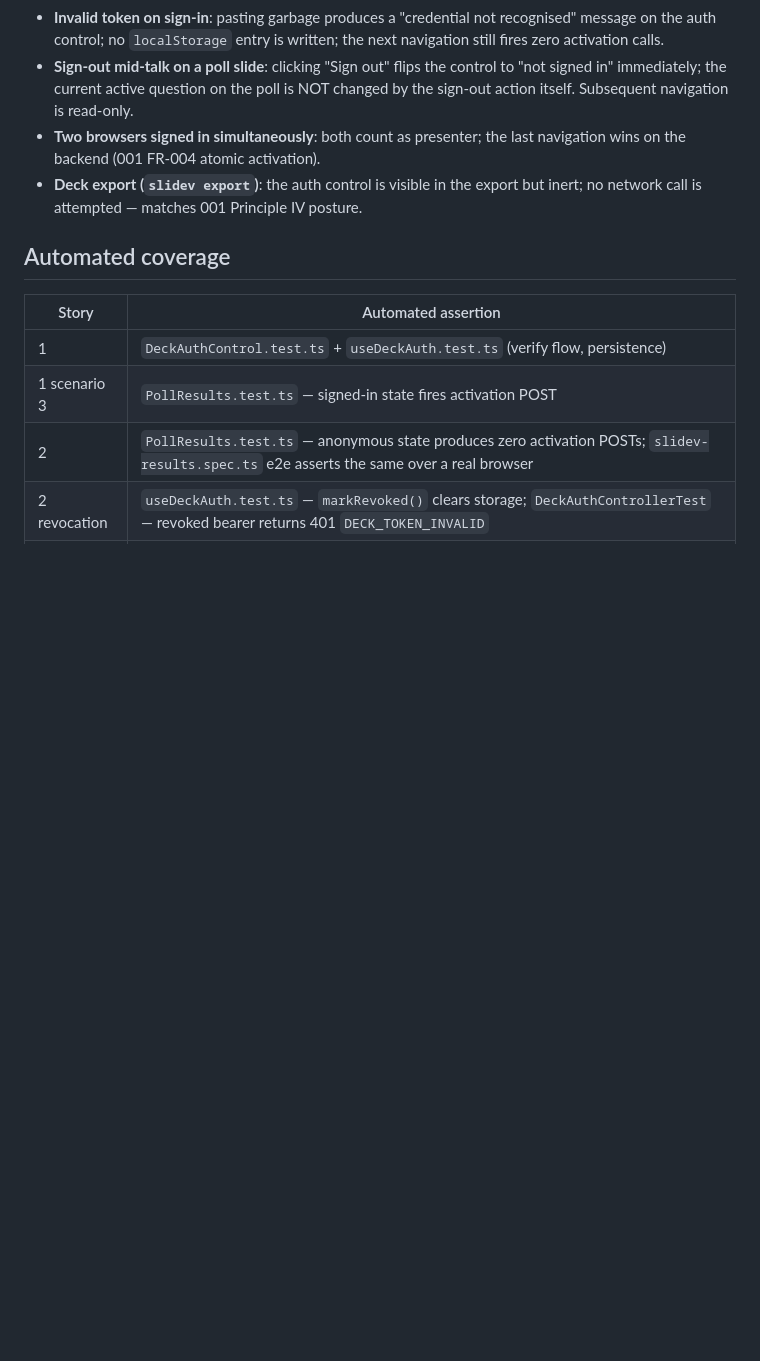
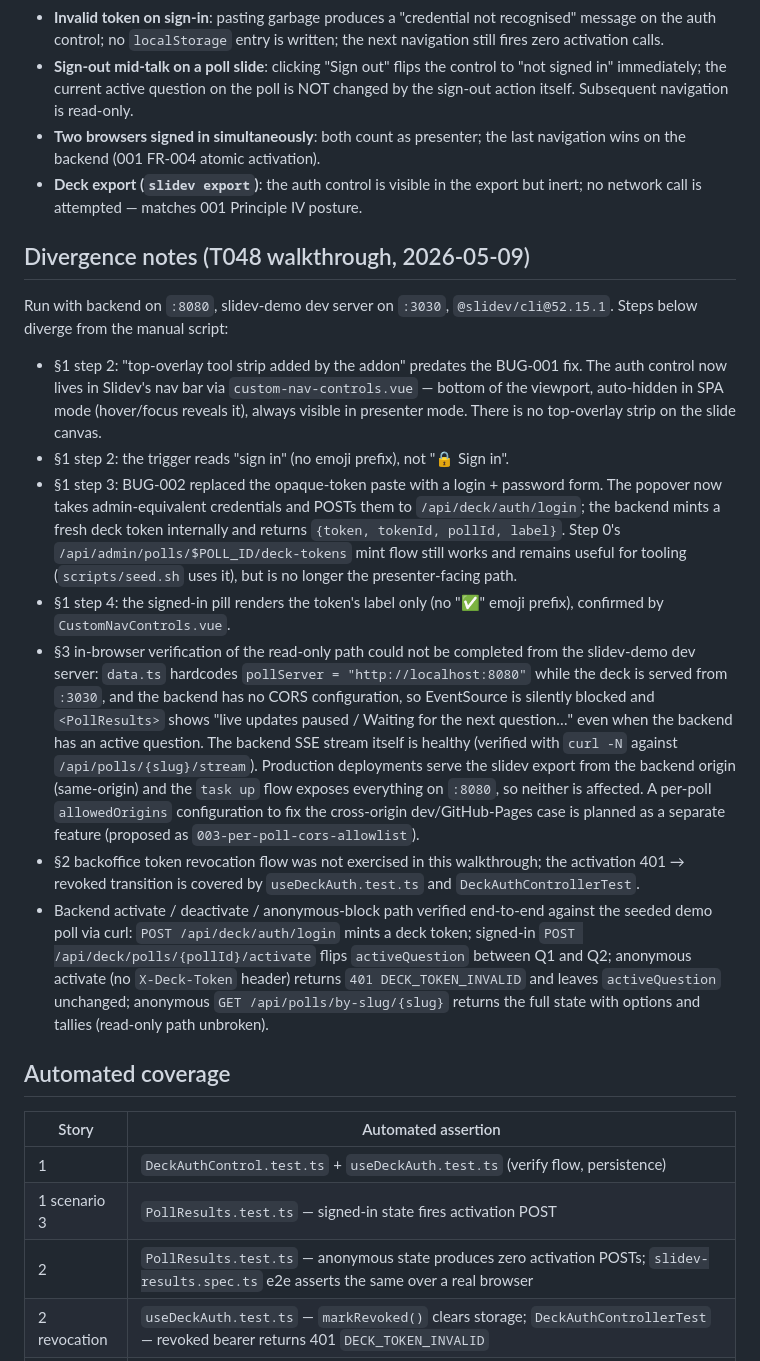
Before and after one commit to asm0dey/slidev-polls, a Markdown page: specs/002-presenter-auth-gating/quickstart.md, the part around the change. GitHub-like rendering; blank space fills up the shorter version.

Commit message:
chore(002-presenter-auth-gating): T048 record quickstart divergences from live walkthrough
Walkthrough run on 2026-05-09 against backend on :8080 and the
slidev-demo dev server on :3030 with @slidev/cli@52.15.1. The manual
script in quickstart.md predates BUG-001 (auth UI moved into the
Slidev nav bar) and BUG-002 (deck sign-in uses login + password, not
opaque-token paste); both divergences are now noted in the new
"Divergence notes" section, alongside the cross-origin gap that
prevents in-browser SSE from loading on the dev deck and the curl
trace that confirms the backend activate/deactivate path end-to-end.

iikit-feature: 002-presenter-auth-gating
iikit-task: T048

```diff
--- a/specs/002-presenter-auth-gating/quickstart.md
+++ b/specs/002-presenter-auth-gating/quickstart.md
@@ -116,6 +116,55 @@ paste into the in-deck auth control.
   the export but inert; no network call is attempted — matches 001
   Principle IV posture.
 
+## Divergence notes (T048 walkthrough, 2026-05-09)
+
+Run with backend on `:8080`, slidev-demo dev server on `:3030`,
+`@slidev/cli@52.15.1`. Steps below diverge from the manual script:
+
+- §1 step 2: "top-overlay tool strip added by the addon" predates the
+  BUG-001 fix. The auth control now lives in Slidev's nav bar via
+  `custom-nav-controls.vue` — bottom of the viewport, auto-hidden in
+  SPA mode (hover/focus reveals it), always visible in presenter
+  mode. There is no top-overlay strip on the slide canvas.
+- §1 step 2: the trigger reads "sign in" (no emoji prefix), not
+  "🔒 Sign in".
+- §1 step 3: BUG-002 replaced the opaque-token paste with a
+  login + password form. The popover now takes admin-equivalent
+  credentials and POSTs them to `/api/deck/auth/login`; the backend
+  mints a fresh deck token internally and returns
+  `{token, tokenId, pollId, label}`. Step 0's
+  `/api/admin/polls/$POLL_ID/deck-tokens` mint flow still works and
+  remains useful for tooling (`scripts/seed.sh` uses it), but is no
+  longer the presenter-facing path.
+- §1 step 4: the signed-in pill renders the token's label only
+  (no "✅" emoji prefix), confirmed by `CustomNavControls.vue`.
+- §3 in-browser verification of the read-only path could not be
+  completed from the slidev-demo dev server: `data.ts` hardcodes
+  `pollServer = "http://localhost:8080"` while the deck is served
+  from `:3030`, and the backend has no CORS configuration, so
+  EventSource is silently blocked and `<PollResults>` shows
+  "live updates paused / Waiting for the next question…" even when
+  the backend has an active question. The backend SSE stream itself
+  is healthy (verified with `curl -N` against
+  `/api/polls/{slug}/stream`). Production deployments serve the
+  slidev export from the backend origin (same-origin) and the
+  `task up` flow exposes everything on `:8080`, so neither is
+  affected. A per-poll `allowedOrigins` configuration to fix the
+  cross-origin dev/GitHub-Pages case is planned as a separate
+  feature (proposed as `003-per-poll-cors-allowlist`).
+- §2 backoffice token revocation flow was not exercised in this
+  walkthrough; the activation 401 → revoked transition is covered
+  by `useDeckAuth.test.ts` and `DeckAuthControllerTest`.
+- Backend activate / deactivate / anonymous-block path verified
+  end-to-end against the seeded demo poll via curl:
+  `POST /api/deck/auth/login` mints a deck token; signed-in
+  `POST /api/deck/polls/{pollId}/activate` flips
+  `activeQuestion` between Q1 and Q2; anonymous activate (no
+  `X-Deck-Token` header) returns `401 DECK_TOKEN_INVALID` and
+  leaves `activeQuestion` unchanged; anonymous
+  `GET /api/polls/by-slug/{slug}` returns the full state with
+  options and tallies (read-only path unbroken).
+
 ## Automated coverage
 
 | Story | Automated assertion |
```
Also changed, not shown: specs/002-presenter-auth-gating/tasks.md (+1 -1 lines).
